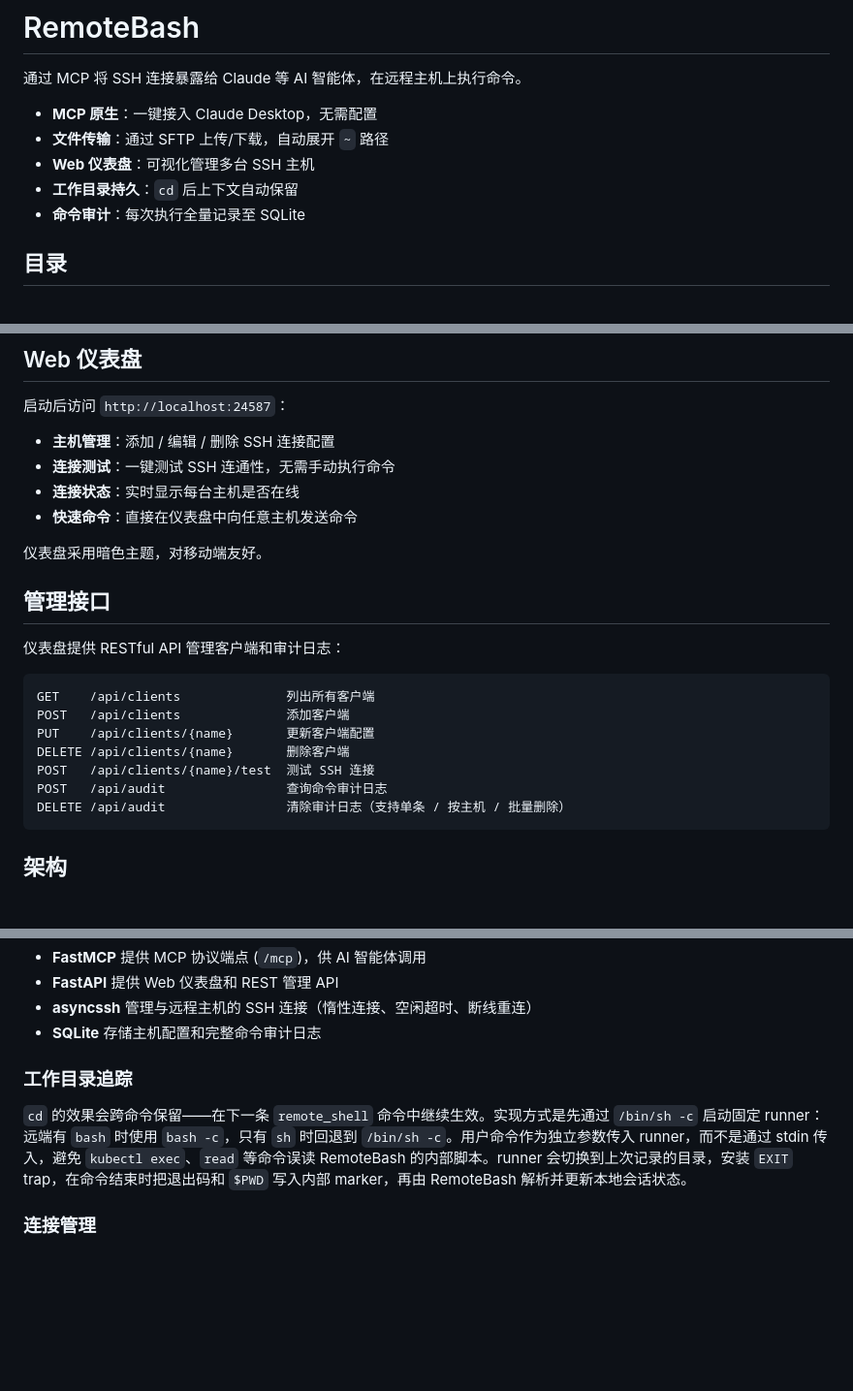
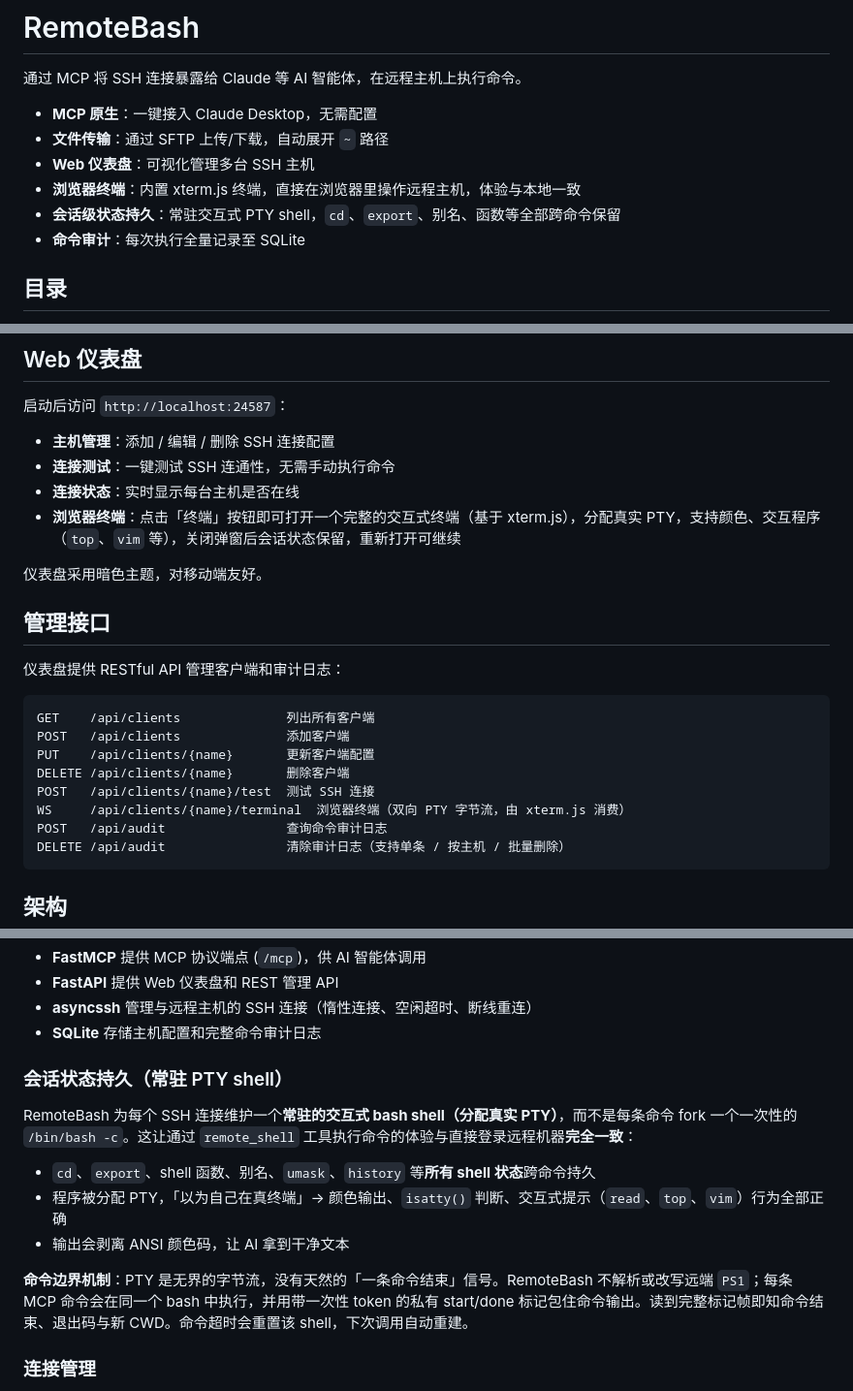
Before and after one commit to noimank/RemoteBash, a Markdown page: README.md, 3 parts joined by grey strips. Shown at 97% size. Drawn GitHub-style; blank space fills up the shorter version.

````diff
--- a/README.md
+++ b/README.md
@@ -5,7 +5,8 @@
 - **MCP 原生**：一键接入 Claude Desktop，无需配置
 - **文件传输**：通过 SFTP 上传/下载，自动展开 `~` 路径
 - **Web 仪表盘**：可视化管理多台 SSH 主机
-- **工作目录持久**：`cd` 后上下文自动保留
+- **浏览器终端**：内置 xterm.js 终端，直接在浏览器里操作远程主机，体验与本地一致
+- **会话级状态持久**：常驻交互式 PTY shell，`cd`、`export`、别名、函数等全部跨命令保留
 - **命令审计**：每次执行全量记录至 SQLite
 
 ## 目录
@@ -201,7 +202,7 @@ RemoteBash 内置了 `safe_rm` 安全删除机制——开启后会 shadow 原
 - **主机管理**：添加 / 编辑 / 删除 SSH 连接配置
 - **连接测试**：一键测试 SSH 连通性，无需手动执行命令
 - **连接状态**：实时显示每台主机是否在线
-- **快速命令**：直接在仪表盘中向任意主机发送命令
+- **浏览器终端**：点击「终端」按钮即可打开一个完整的交互式终端（基于 xterm.js），分配真实 PTY，支持颜色、交互程序（`top`、`vim` 等），关闭弹窗后会话状态保留，重新打开可继续
 
 仪表盘采用暗色主题，对移动端友好。
 
@@ -215,6 +216,7 @@ POST   /api/clients              添加客户端
 PUT    /api/clients/{name}       更新客户端配置
 DELETE /api/clients/{name}       删除客户端
 POST   /api/clients/{name}/test  测试 SSH 连接
+WS     /api/clients/{name}/terminal  浏览器终端（双向 PTY 字节流，由 xterm.js 消费）
 POST   /api/audit                查询命令审计日志
 DELETE /api/audit                清除审计日志（支持单条 / 按主机 / 批量删除）
 ```
@@ -243,9 +245,15 @@ DELETE /api/audit                清除审计日志（支持单条 / 按主机 /
 - **asyncssh** 管理与远程主机的 SSH 连接（惰性连接、空闲超时、断线重连）
 - **SQLite** 存储主机配置和完整命令审计日志
 
-### 工作目录追踪
+### 会话状态持久（常驻 PTY shell）
 
-`cd` 的效果会跨命令保留——在下一条 `remote_shell` 命令中继续生效。实现方式是先通过 `/bin/sh -c` 启动固定 runner：远端有 `bash` 时使用 `bash -c`，只有 `sh` 时回退到 `/bin/sh -c`。用户命令作为独立参数传入 runner，而不是通过 stdin 传入，避免 `kubectl exec`、`read` 等命令误读 RemoteBash 的内部脚本。runner 会切换到上次记录的目录，安装 `EXIT` trap，在命令结束时把退出码和 `$PWD` 写入内部 marker，再由 RemoteBash 解析并更新本地会话状态。
+RemoteBash 为每个 SSH 连接维护一个**常驻的交互式 bash shell（分配真实 PTY）**，而不是每条命令 fork 一个一次性的 `/bin/bash -c`。这让通过 `remote_shell` 工具执行命令的体验与直接登录远程机器**完全一致**：
+
+- `cd`、`export`、shell 函数、别名、`umask`、`history` 等**所有 shell 状态**跨命令持久
+- 程序被分配 PTY，「以为自己在真终端」→ 颜色输出、`isatty()` 判断、交互式提示（`read`、`top`、`vim`）行为全部正确
+- 输出会剥离 ANSI 颜色码，让 AI 拿到干净文本
+
+**命令边界机制**：PTY 是无界的字节流，没有天然的「一条命令结束」信号。RemoteBash 不解析或改写远端 `PS1`；每条 MCP 命令会在同一个 bash 中执行，并用带一次性 token 的私有 start/done 标记包住命令输出。读到完整标记帧即知命令结束、退出码与新 CWD。命令超时会重置该 shell，下次调用自动重建。
 
 ### 连接管理
 
````
Also changed, not shown: CLAUDE.md (+25 -11 lines).
